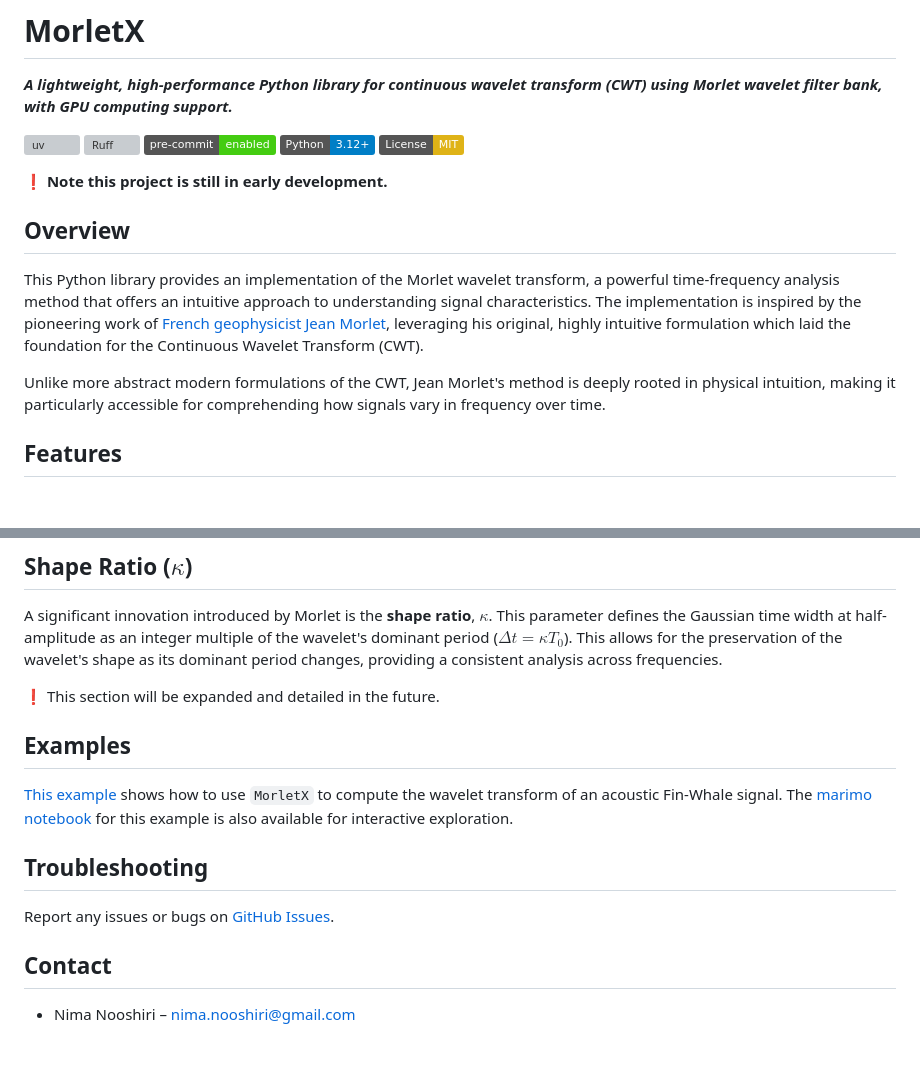
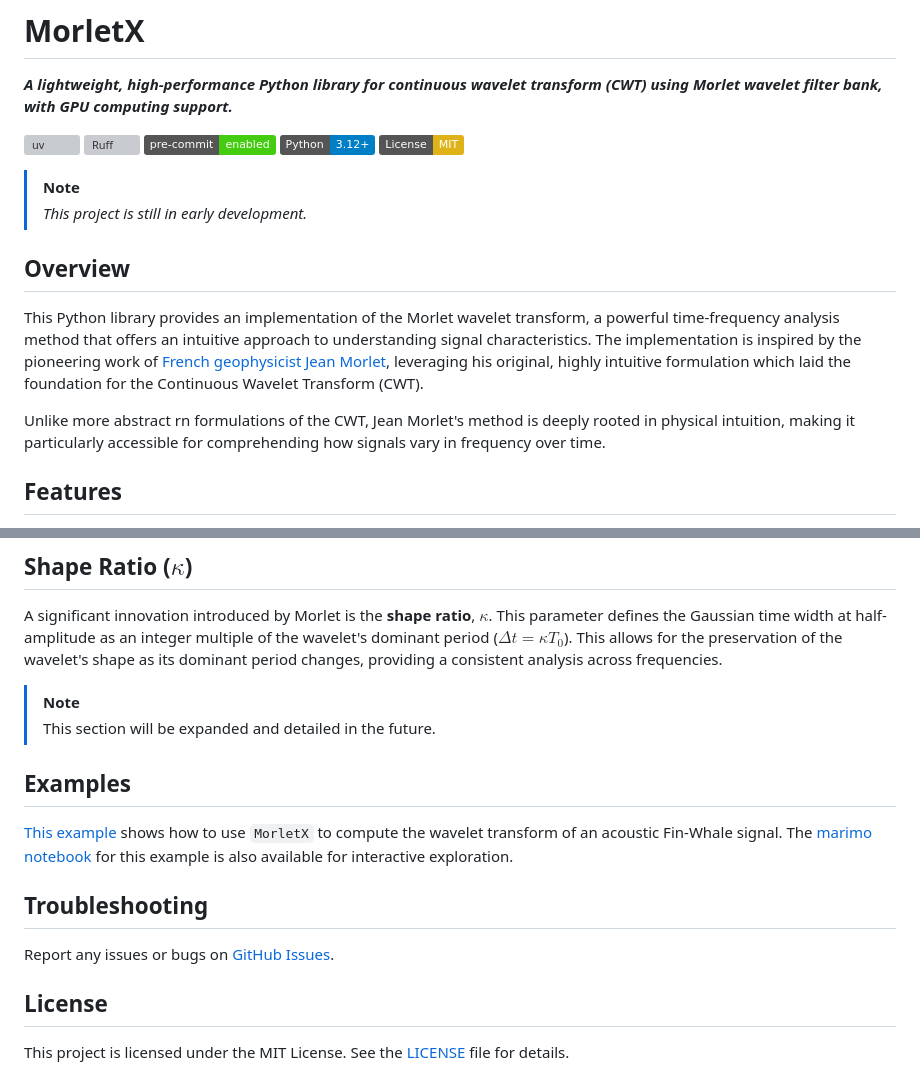
Before and after one commit to nimanzik/MorletX, a Markdown page: README.md, 2 parts joined by grey strips. Drawn GitHub-style; badges without logos; blank space fills up the shorter version; grey boxes are pictures that could not be loaded.

```diff
--- a/README.md
+++ b/README.md
@@ -8,13 +8,14 @@
 [![Python 3.10+](https://img.shields.io/badge/Python-3.12+-blue.svg)](https://python.org/)
 [![License: MIT](https://img.shields.io/badge/License-MIT-yellow.svg)](https://opensource.org/licenses/MIT)
 
-**❗ Note this project is still in early development.**
+> [!NOTE]
+> *This project is still in early development.*
 
 ## Overview
 
 This Python library provides an implementation of the Morlet wavelet transform, a powerful time-frequency analysis method that offers an intuitive approach to understanding signal characteristics. The implementation is inspired by the pioneering work of [French geophysicist Jean Morlet](https://en.wikipedia.org/wiki/Jean_Morlet), leveraging his original, highly intuitive formulation which laid the foundation for the Continuous Wavelet Transform (CWT).
 
-Unlike more abstract modern formulations of the CWT, Jean Morlet's method is deeply rooted in physical intuition, making it particularly accessible for comprehending how signals vary in frequency over time.
+Unlike more abstract rn formulations of the CWT, Jean Morlet's method is deeply rooted in physical intuition, making it particularly accessible for comprehending how signals vary in frequency over time.
 
 ## Features
 
@@ -154,7 +154,8 @@ Here is an example of the computed scalogram for a signal with a sampling freque
 
 A significant innovation introduced by Morlet is the **shape ratio**, $\kappa$. This parameter defines the Gaussian time width at half-amplitude as an integer multiple of the wavelet's dominant period ($\Delta t = \kappa T_0$). This allows for the preservation of the wavelet's shape as its dominant period changes, providing a consistent analysis across frequencies.
 
-❗ This section will be expanded and detailed in the future.
+> [!NOTE]
+> This section will be expanded and detailed in the future.
 
 ## Examples
 
@@ -165,6 +166,6 @@ A significant innovation introduced by Morlet is the **shape ratio**, $\kappa$.
 
 Report any issues or bugs on [GitHub Issues](https://github.com/nimanzik/MorletX/issues).
 
-## Contact
+## License
 
-- Nima Nooshiri – [nima.nooshiri@gmail.com](mailto:nima.nooshiri@gmail.com)
+This project is licensed under the MIT License. See the [LICENSE](LICENSE) file for details.
```
Also changed, not shown: other parts of README.md (+25 -26 lines).
